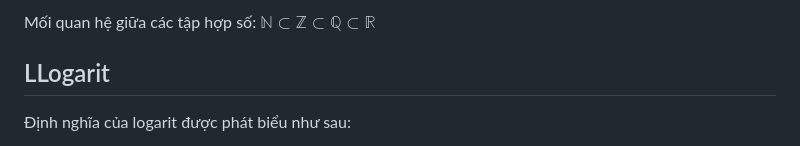
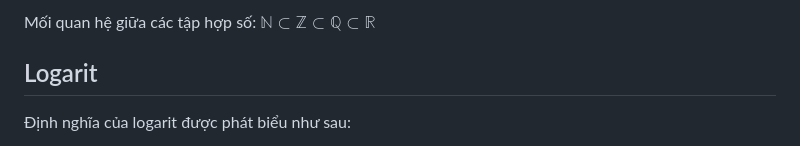
Before and after one commit to akk1to/orz-wikipedia, a Markdown page: handbook/basic/math.md, the part around the change printed below. Rendered like a GitHub page.

Commit message:
❔Staged all changes

```diff
--- a/handbook/basic/math.md
+++ b/handbook/basic/math.md
@@ -59,7 +59,7 @@ Trong toán học ta cũng có kí hiệu cho các tập hợp số.
 Mối quan hệ giữa các tập hợp số: $\mathbb{N} \subset \mathbb{Z} \subset \mathbb{Q} \subset \mathbb{R}$
 
 
-## LLogarit
+## Logarit
 
 Định nghĩa của logarit được phát biểu như sau:
 
```
Also changed, not shown: other parts of handbook/basic/math.md (+1 -1 lines).
